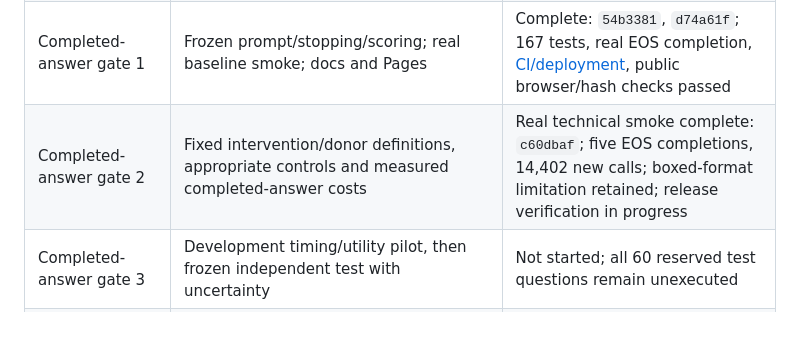
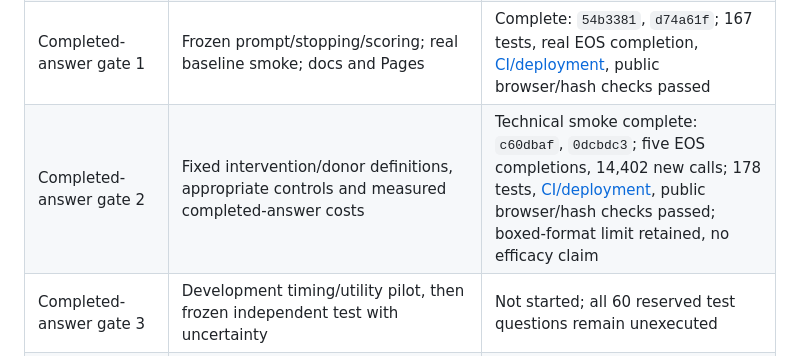
Before and after one commit to AlperKartkaya/tebdil, a Markdown page: docs/research_execution_pass.md, the part around the change. Drawn GitHub-style; blank space fills up the shorter version.

```diff
--- a/docs/research_execution_pass.md
+++ b/docs/research_execution_pass.md
@@ -11,7 +11,7 @@ uncommitted controller, counterfactual and report artifacts are not inputs to th
 | C. Operator controls | Correctly named input noise; output-matched controls; algebraic invariants; fixed-prefix residual study | Complete: `65cd09b`, 135 tests including real Ouro; [CI/deployment](https://github.com/AlperKartkaya/tebdil/actions/runs/41241237400), public hashes and full browser checks passed |
 | D. Normalization diagnostics | Explicit radial/directional and norm-preserving ablations | Complete: `43e807d`, 142 tests including real Ouro; [CI/deployment](https://github.com/AlperKartkaya/tebdil/actions/runs/41242354541), public hashes and full browser checks passed |
 | Completed-answer gate 1 | Frozen prompt/stopping/scoring; real baseline smoke; docs and Pages | Complete: `54b3381`, `d74a61f`; 167 tests, real EOS completion, [CI/deployment](https://github.com/AlperKartkaya/tebdil/actions/runs/41245538443), public browser/hash checks passed |
-| Completed-answer gate 2 | Fixed intervention/donor definitions, appropriate controls and measured completed-answer costs | Real technical smoke complete: `c60dbaf`; five EOS completions, 14,402 new calls; boxed-format limitation retained; release verification in progress |
+| Completed-answer gate 2 | Fixed intervention/donor definitions, appropriate controls and measured completed-answer costs | Technical smoke complete: `c60dbaf`, `0dcbdc3`; five EOS completions, 14,402 new calls; 178 tests, [CI/deployment](https://github.com/AlperKartkaya/tebdil/actions/runs/41254056115), public browser/hash checks passed; boxed-format limit retained, no efficacy claim |
 | Completed-answer gate 3 | Development timing/utility pilot, then frozen independent test with uncertainty | Not started; all 60 reserved test questions remain unexecuted |
 | E. Controller evaluation | Unshaped and heuristic controls only after intervention utility is established | Prerequisite unmet: C/D establish sensitivity, not completed-answer utility; no new controller evaluation |
 | Publication package | Frozen held-out campaign, complete costs and immutable reproducible evidence | Not started |
```
Also changed, not shown: reports/completed_answer_comparison_verification.md (+5 -2 lines).
